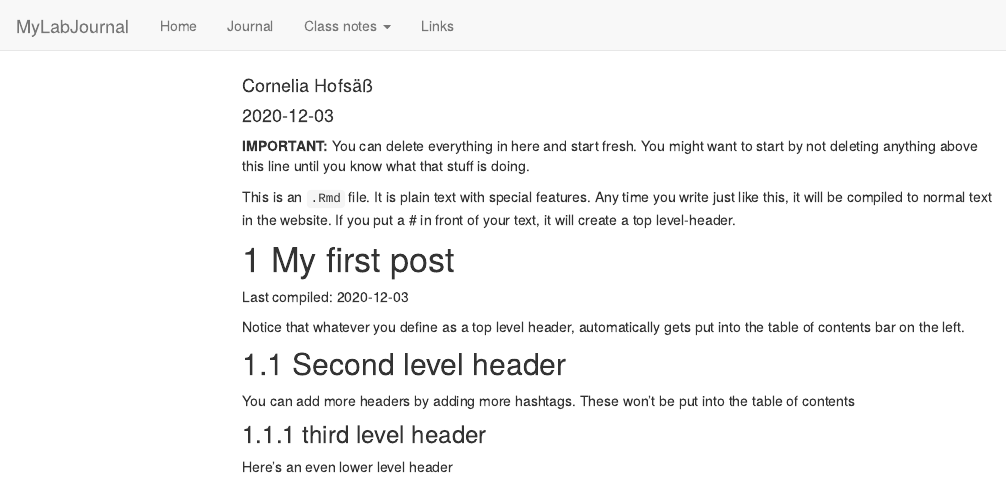
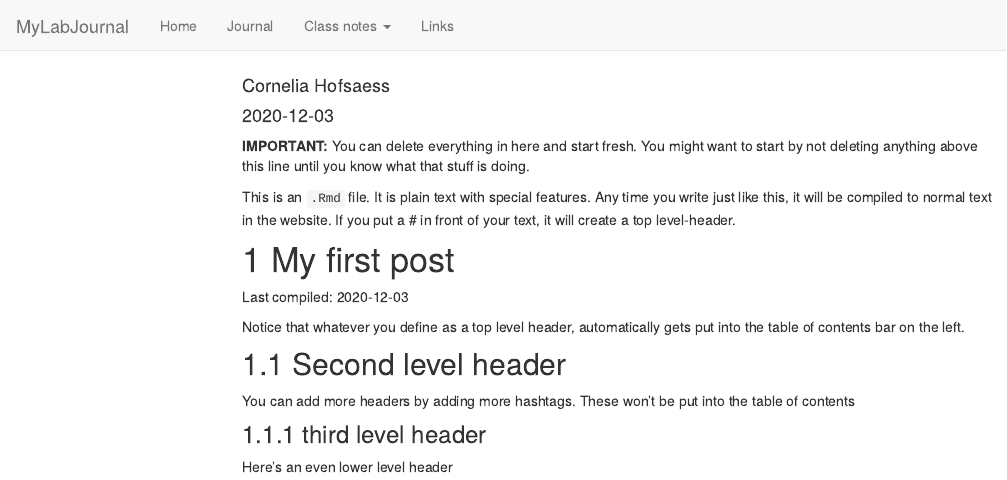
Before and after one commit to TUHHStartupEngineers-Classroom/ws20-business-data-science-basics---lab-journal-Cici2020H, an R Markdown document (journal.Rmd): the page in a window 1100 px wide, from its top. Rendered offline with R 4.5, knitr and Pandoc, with nearby package versions; code that draws random numbers runs with fixed seeds of ours; menus at the side of the page are left out.

Commit message:
Change name

```diff
--- a/journal.Rmd
+++ b/journal.Rmd
@@ -1,6 +1,6 @@
 ---
 title: "Journal (reproducible report)"
-author: "Cornelia Hofsäß"
+author: "Cornelia Hofsaess"
 date: "2020-12-03"
 output:
   html_document:
```
Also changed, not shown: 1 other file.
